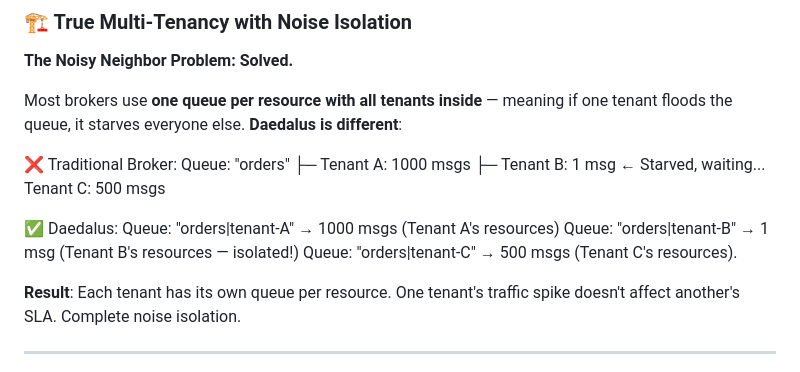
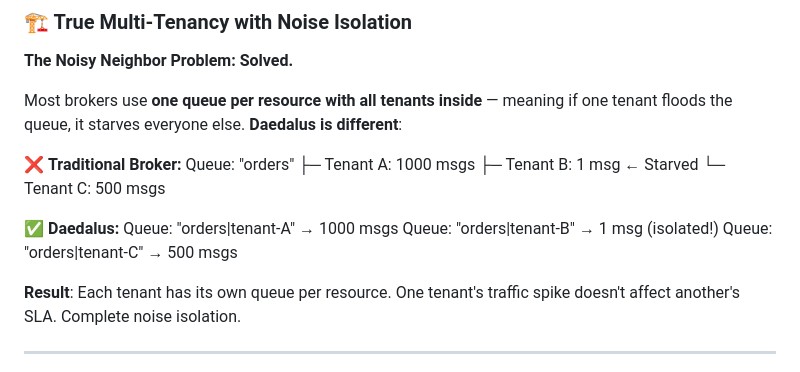
Before and after one commit to angel-zguerrero/daedalus-orchestrator, a Markdown page: README.md, the part around the change. Drawn GitHub-style.

Commit message:
Enhance README formatting for clarity
Formatted the README to improve readability and clarity of the Noisy Neighbor Problem explanation.

```diff
--- a/README.md
+++ b/README.md
@@ -34,9 +34,16 @@ Built on top of [Dragonboat](https://github.com/lni/dragonboat) (Raft consensus)
 
 Most brokers use **one queue per resource with all tenants inside** — meaning if one tenant floods the queue, it starves everyone else. **Daedalus is different**:
 
-❌ Traditional Broker: Queue: "orders" ├─ Tenant A: 1000 msgs ├─ Tenant B: 1 msg ← Starved, waiting... Tenant C: 500 msgs
+❌ **Traditional Broker:**
+   Queue: "orders"
+   ├─ Tenant A: 1000 msgs
+   ├─ Tenant B: 1 msg ← Starved
+   └─ Tenant C: 500 msgs
 
-✅ Daedalus: Queue: "orders|tenant-A" → 1000 msgs (Tenant A's resources) Queue: "orders|tenant-B" → 1 msg (Tenant B's resources — isolated!) Queue: "orders|tenant-C" → 500 msgs (Tenant C's resources).
+✅ **Daedalus:**
+   Queue: "orders|tenant-A" → 1000 msgs
+   Queue: "orders|tenant-B" → 1 msg (isolated!)
+   Queue: "orders|tenant-C" → 500 msgs
 
 
 **Result**: Each tenant has its own queue per resource. One tenant's traffic spike doesn't affect another's SLA. Complete noise isolation.
```
